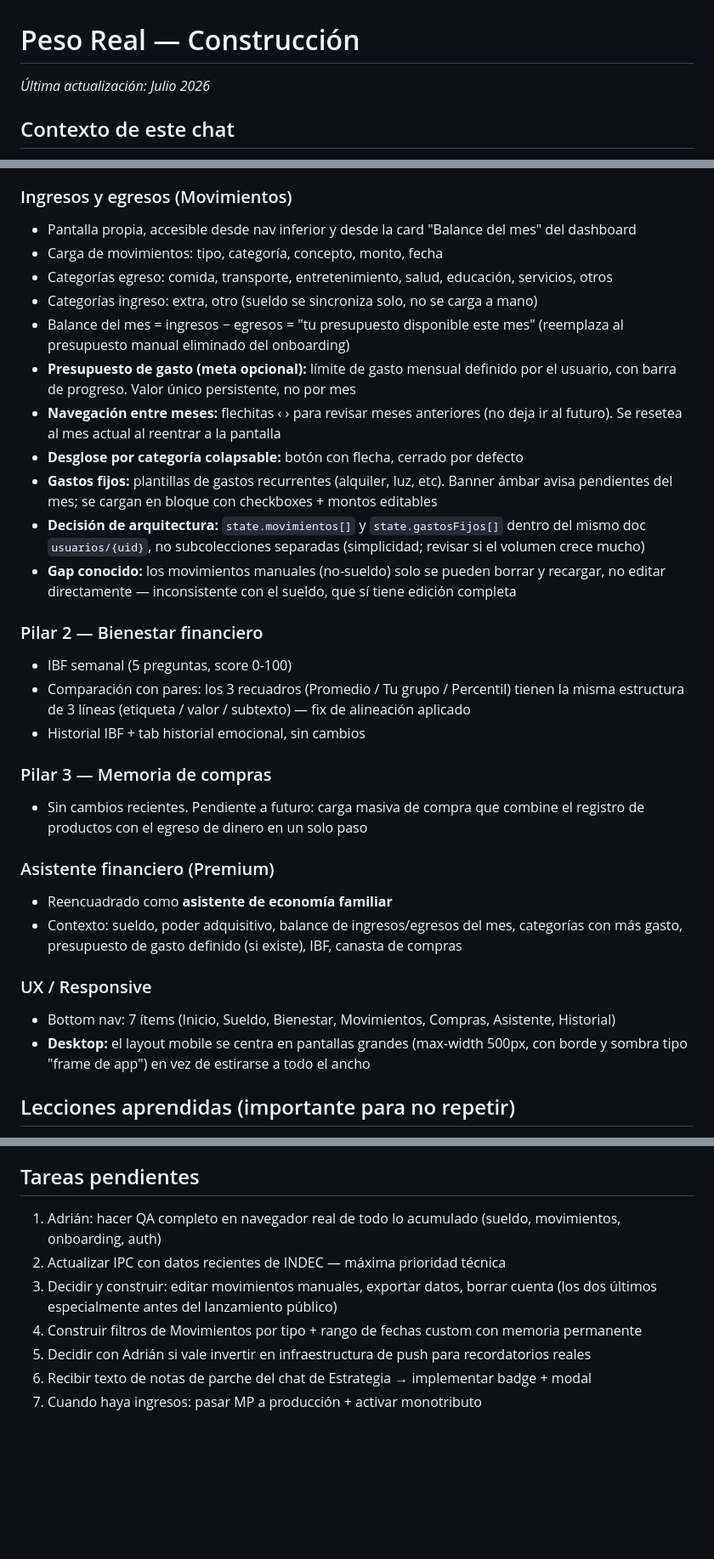
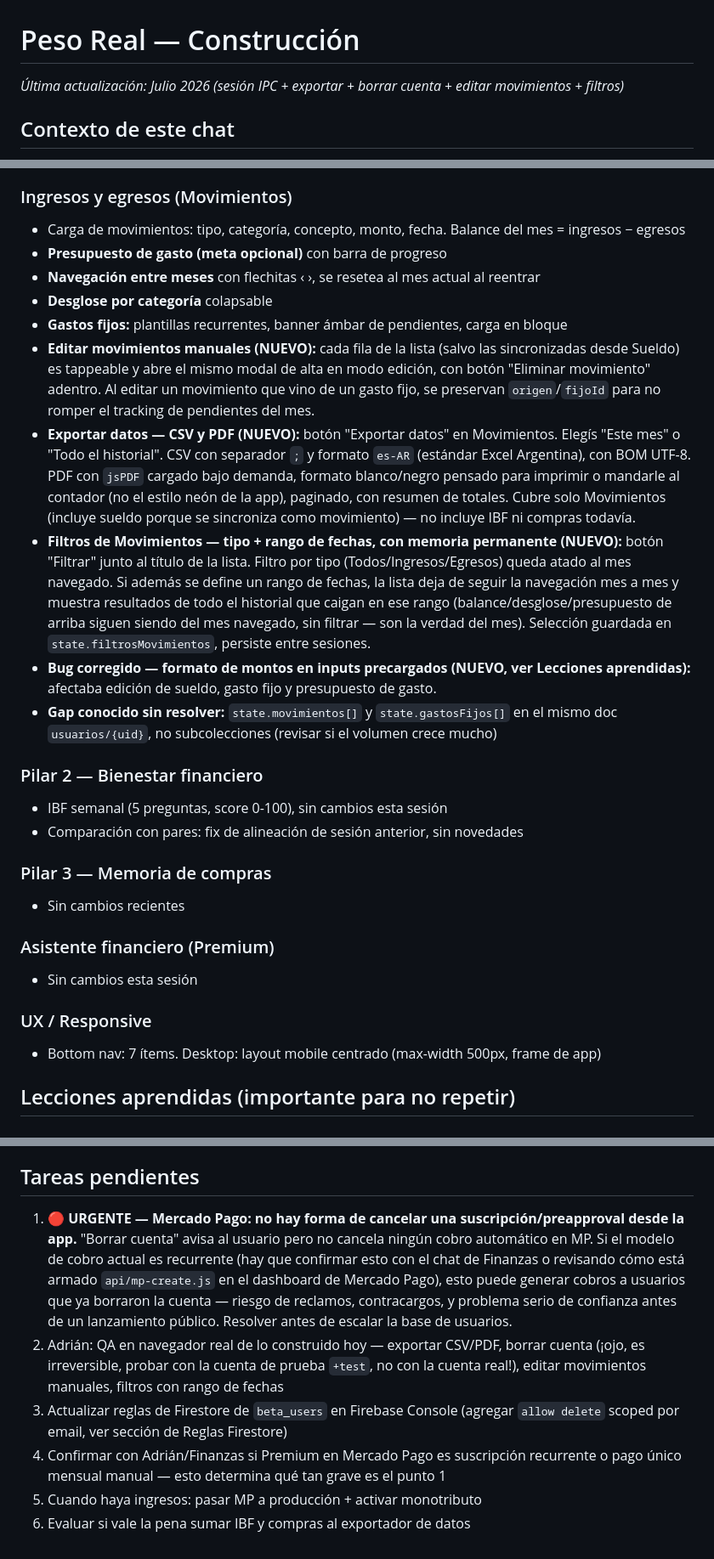
Before and after one commit to PesoReal/peso-real, a Markdown page: estados/construccion.md, 3 parts joined by grey strips. Shown at 85% size. Rendered like a GitHub page; blank space fills up the shorter version.

```diff
--- a/estados/construccion.md
+++ b/estados/construccion.md
@@ -1,5 +1,5 @@
 # Peso Real — Construcción
-*Última actualización: Julio 2026*
+*Última actualización: Julio 2026 (sesión IPC + exportar + borrar cuenta + editar movimientos + filtros)*
 
 ## Contexto de este chat
 Este chat es exclusivamente para construcción técnica: vibecoding, archivos, deploys, bugs, nuevas features. No se discute estrategia ni marketing acá.
@@ -76,32 +72,28 @@ Este chat es exclusivamente para construcción técnica: vibecoding, archivos, d
 
 ### Ingresos y egresos (Movimientos)
-- Pantalla propia, accesible desde nav inferior y desde la card "Balance del mes" del dashboard
-- Carga de movimientos: tipo, categoría, concepto, monto, fecha
-- Categorías egreso: comida, transporte, entretenimiento, salud, educación, servicios, otros
-- Categorías ingreso: extra, otro (sueldo se sincroniza solo, no se carga a mano)
-- Balance del mes = ingresos − egresos = "tu presupuesto disponible este mes" (reemplaza al presupuesto manual eliminado del onboarding)
-- **Presupuesto de gasto (meta opcional):** límite de gasto mensual definido por el usuario, con barra de progreso. Valor único persistente, no por mes
-- **Navegación entre meses:** flechitas ‹ › para revisar meses anteriores (no deja ir al futuro). Se resetea al mes actual al reentrar a la pantalla
-- **Desglose por categoría colapsable:** botón con flecha, cerrado por defecto
-- **Gastos fijos:** plantillas de gastos recurrentes (alquiler, luz, etc). Banner ámbar avisa pendientes del mes; se cargan en bloque con checkboxes + montos editables
-- **Decisión de arquitectura:** `state.movimientos[]` y `state.gastosFijos[]` dentro del mismo doc `usuarios/{uid}`, no subcolecciones separadas (simplicidad; revisar si el volumen crece mucho)
-- **Gap conocido:** los movimientos manuales (no-sueldo) solo se pueden borrar y recargar, no editar directamente — inconsistente con el sueldo, que sí tiene edición completa
+- Carga de movimientos: tipo, categoría, concepto, monto, fecha. Balance del mes = ingresos − egresos
+- **Presupuesto de gasto (meta opcional)** con barra de progreso
+- **Navegación entre meses** con flechitas ‹ ›, se resetea al mes actual al reentrar
+- **Desglose por categoría** colapsable
+- **Gastos fijos:** plantillas recurrentes, banner ámbar de pendientes, carga en bloque
+- **Editar movimientos manuales (NUEVO):** cada fila de la lista (salvo las sincronizadas desde Sueldo) es tappeable y abre el mismo modal de alta en modo edición, con botón "Eliminar movimiento" adentro. Al editar un movimiento que vino de un gasto fijo, se preservan `origen`/`fijoId` para no romper el tracking de pendientes del mes.
+- **Exportar datos — CSV y PDF (NUEVO):** botón "Exportar datos" en Movimientos. Elegís "Este mes" o "Todo el historial". CSV con separador `;` y formato `es-AR` (estándar Excel Argentina), con BOM UTF-8. PDF con `jsPDF` cargado bajo demanda, formato blanco/negro pensado para imprimir o mandarle al contador (no el estilo neón de la app), paginado, con resumen de totales. Cubre solo Movimientos (incluye sueldo porque se sincroniza como movimiento) — no incluye IBF ni compras todavía.
+- **Filtros de Movimientos — tipo + rango de fechas, con memoria permanente (NUEVO):** botón "Filtrar" junto al título de la lista. Filtro por tipo (Todos/Ingresos/Egresos) queda atado al mes navegado. Si además se define un rango de fechas, la lista deja de seguir la navegación mes a mes y muestra resultados de todo el historial que caigan en ese rango (balance/desglose/presupuesto de arriba siguen siendo del mes navegado, sin filtrar — son la verdad del mes). Selección guardada en `state.filtrosMovimientos`, persiste entre sesiones.
+- **Bug corregido — formato de montos en inputs precargados (NUEVO, ver Lecciones aprendidas):** afectaba edición de sueldo, gasto fijo y presupuesto de gasto.
+- **Gap conocido sin resolver:** `state.movimientos[]` y `state.gastosFijos[]` en el mismo doc `usuarios/{uid}`, no subcolecciones (revisar si el volumen crece mucho)
 
 ### Pilar 2 — Bienestar financiero
-- IBF semanal (5 preguntas, score 0-100)
-- Comparación con pares: los 3 recuadros (Promedio / Tu grupo / Percentil) tienen la misma estructura de 3 líneas (etiqueta / valor / subtexto) — fix de alineación aplicado
-- Historial IBF + tab historial emocional, sin cambios
+- IBF semanal (5 preguntas, score 0-100), sin cambios esta sesión
+- Comparación con pares: fix de alineación de sesión anterior, sin novedades
 
 ### Pilar 3 — Memoria de compras
-- Sin cambios recientes. Pendiente a futuro: carga masiva de compra que combine el registro de productos con el egreso de dinero en un solo paso
+- Sin cambios recientes
 
 ### Asistente financiero (Premium)
-- Reencuadrado como **asistente de economía familiar**
-- Contexto: sueldo, poder adquisitivo, balance de ingresos/egresos del mes, categorías con más gasto, presupuesto de gasto definido (si existe), IBF, canasta de compras
+- Sin cambios esta sesión
 
 ### UX / Responsive
-- Bottom nav: 7 ítems (Inicio, Sueldo, Bienestar, Movimientos, Compras, Asistente, Historial)
-- **Desktop:** el layout mobile se centra en pantallas grandes (max-width 500px, con borde y sombra tipo "frame de app") en vez de estirarse a todo el ancho
+- Bottom nav: 7 ítems. Desktop: layout mobile centrado (max-width 500px, frame de app)
 
 ## Lecciones aprendidas (importante para no repetir)
 
@@ -159,9 +162,8 @@ Sesión larga con foco en Movimientos (gastos fijos, presupuesto de gasto, naveg
 
 ## Tareas pendientes
-1. Adrián: hacer QA completo en navegador real de todo lo acumulado (sueldo, movimientos, onboarding, auth)
-2. Actualizar IPC con datos recientes de INDEC — máxima prioridad técnica
-3. Decidir y construir: editar movimientos manuales, exportar datos, borrar cuenta (los dos últimos especialmente antes del lanzamiento público)
-4. Construir filtros de Movimientos por tipo + rango de fechas custom con memoria permanente
-5. Decidir con Adrián si vale invertir en infraestructura de push para recordatorios reales
-6. Recibir texto de notas de parche del chat de Estrategia → implementar badge + modal
-7. Cuando haya ingresos: pasar MP a producción + activar monotributo
+1. **🔴 URGENTE — Mercado Pago: no hay forma de cancelar una suscripción/preapproval desde la app.** "Borrar cuenta" avisa al usuario pero no cancela ningún cobro automático en MP. Si el modelo de cobro actual es recurrente (hay que confirmar esto con el chat de Finanzas o revisando cómo está armado `api/mp-create.js` en el dashboard de Mercado Pago), esto puede generar cobros a usuarios que ya borraron la cuenta — riesgo de reclamos, contracargos, y problema serio de confianza antes de un lanzamiento público. Resolver antes de escalar la base de usuarios.
+2. Adrián: QA en navegador real de lo construido hoy — exportar CSV/PDF, borrar cuenta (¡ojo, es irreversible, probar con la cuenta de prueba `+test`, no con la cuenta real!), editar movimientos manuales, filtros con rango de fechas
+3. Actualizar reglas de Firestore de `beta_users` en Firebase Console (agregar `allow delete` scoped por email, ver sección de Reglas Firestore)
+4. Confirmar con Adrián/Finanzas si Premium en Mercado Pago es suscripción recurrente o pago único mensual manual — esto determina qué tan grave es el punto 1
+5. Cuando haya ingresos: pasar MP a producción + activar monotributo
+6. Evaluar si vale la pena sumar IBF y compras al exportador de datos
```
Also changed, not shown: other parts of estados/construccion.md (+39 -32 lines).
